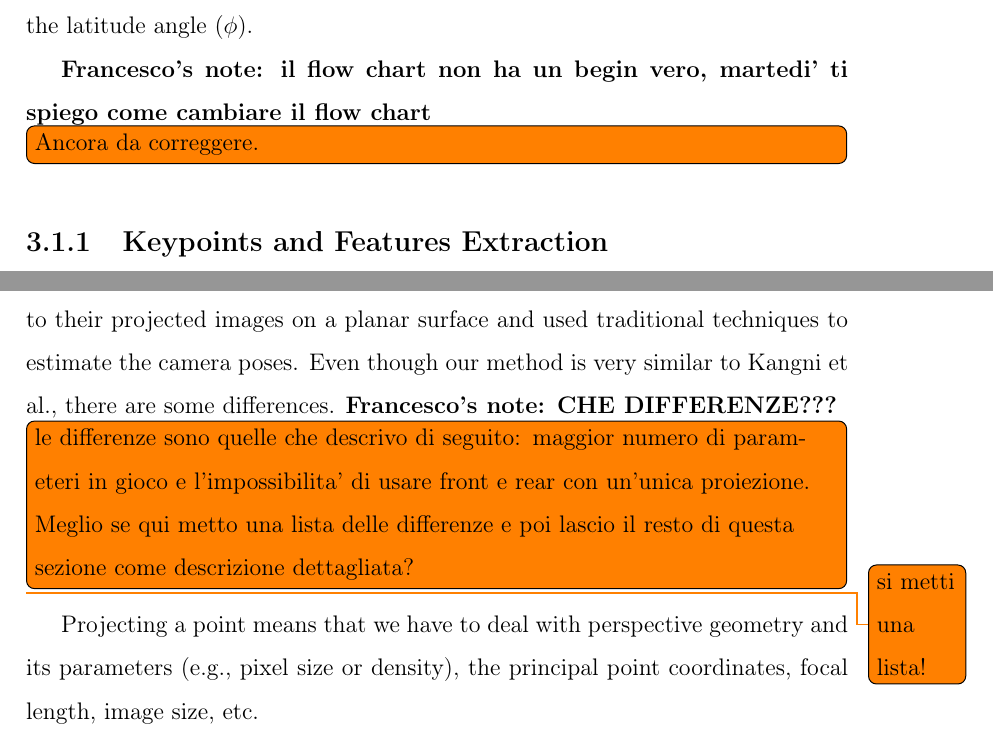
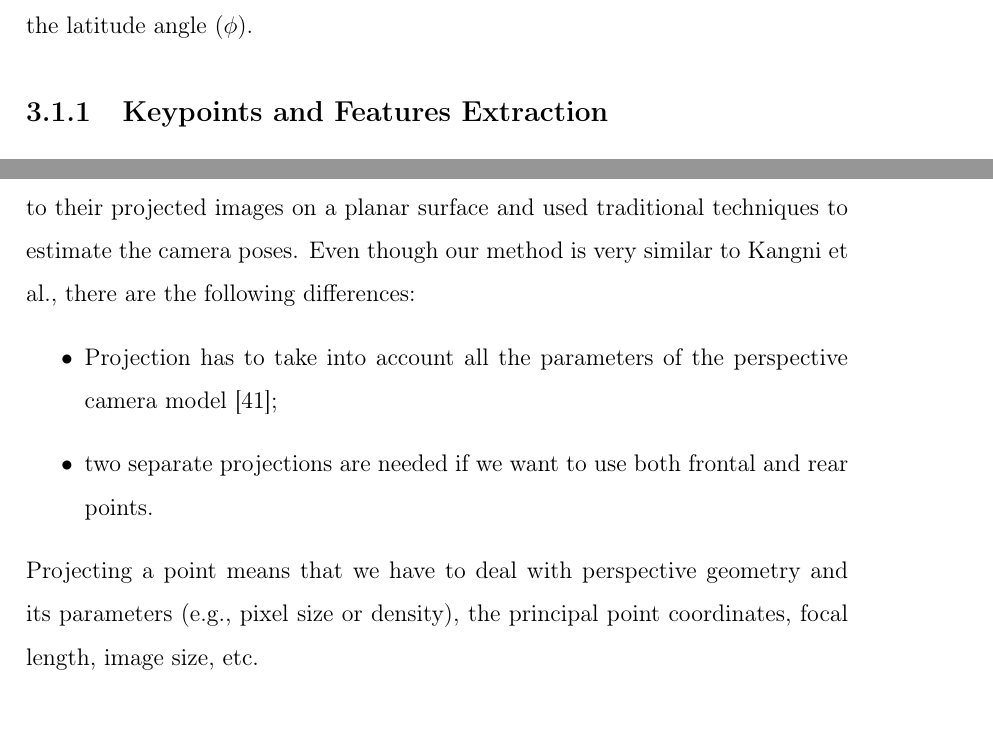
Before and after one commit to bbeco/master_thesis, a LaTeX thesis (master.tex, which reads tex/pipeline.tex): two parts of pages 32 and 35 of 66, joined at a grey line, cut so that both start at the same text. Compiled offline with pdfLaTeX.

Commit message:
flow chart fixed and various corrections

```diff
--- a/tex/pipeline.tex
+++ b/tex/pipeline.tex
@@ -58,8 +58,6 @@ the angle between the Z-axis and the projection of $m$ on the XZ-plane in
 the clockwise direction is the longitude angle ($\lambda$), and the angle
 between the negative Y-axis and the same projection of $m$ is the latitude
 angle ($\phi$).
-
-\textbf{Francesco's note: il flow chart non ha un begin vero, martedi' ti spiego come cambiare il flow chart}
-\todo[inline]{Ancora da correggere.}
+%
 \begin{figure}
 	\centering
@@ -175,12 +173,14 @@ Kangni et al.~\cite{kangni2007orientation} converted the
 feature points extracted from spherical images to their projected images on a
 planar surface and used traditional techniques to estimate the camera poses.
 %
-Even though our method is very similar to Kangni et al., there are some differences.
-\textbf{Francesco's note: CHE DIFFERENZE???}\todo[inline]{le differenze sono quelle che
-descrivo di seguito: maggior numero di parameteri in gioco e l'impossibilita'
-di usare front e rear con un'unica proiezione. Meglio se qui metto una lista delle
-differenze e poi lascio il resto di questa sezione come descrizione dettagliata?}
-\todo{si metti una lista!}
+Even though our method is very similar to Kangni et al., there are the following
+differences:
+\begin{itemize}
+	\item Projection has to take into account all the parameters of the
+	perspective camera model~\cite{szeliski2010computer};
+	\item two separate projections are needed if we want to use both
+	frontal and rear points.
+\end{itemize}
 Projecting a point means that we have to deal with perspective geometry and its
 parameters (e.g., pixel size or density), the principal point coordinates,
 focal length, image size, etc.
```
Also changed, not shown: img/sfm_block.pdf (deleted), img/sfm_block.png (deleted), img/sfm_fc.pdf (added), tex/pipeline.tex (6 more changed lines).
